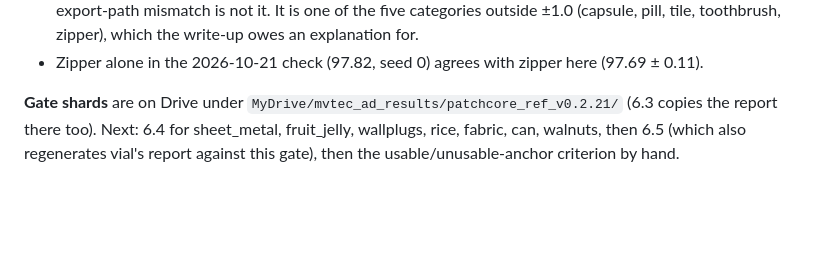
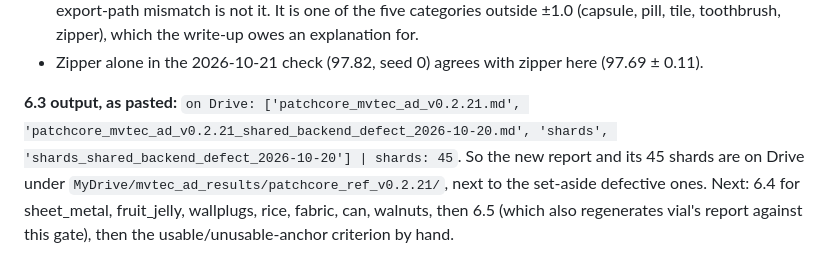
Before and after one commit to andrudebaran7/vlm-anomaly-bench, a Markdown page: docs/next-steps.md, the part around the change. Rendered like a GitHub page; blank space fills up the shorter version.

Commit message:
docs: record 6.3 (gate report and 45 shards on Drive)
Co-Authored-By: Claude Opus 5.5 <noreply@anthropic.com>

```diff
--- a/docs/next-steps.md
+++ b/docs/next-steps.md
@@ -336,8 +336,10 @@ What this does and does not show:
   (capsule, pill, tile, toothbrush, zipper), which the write-up owes an explanation for.
 - Zipper alone in the 2026-10-21 check (97.82, seed 0) agrees with zipper here (97.69 ± 0.11).
 
-**Gate shards** are on Drive under `MyDrive/mvtec_ad_results/patchcore_ref_v0.2.21/` (6.3 copies the
-report there too). Next: 6.4 for sheet_metal, fruit_jelly, wallplugs, rice, fabric, can, walnuts,
+**6.3 output, as pasted:** `on Drive: ['patchcore_mvtec_ad_v0.2.21.md',
+'patchcore_mvtec_ad_v0.2.21_shared_backend_defect_2026-10-20.md', 'shards',
+'shards_shared_backend_defect_2026-10-20'] | shards: 45`. So the new report and its 45 shards are on
+Drive under `MyDrive/mvtec_ad_results/patchcore_ref_v0.2.21/`, next to the set-aside defective ones. Next: 6.4 for sheet_metal, fruit_jelly, wallplugs, rice, fabric, can, walnuts,
 then 6.5 (which also regenerates vial's report against this gate), then the usable/unusable-anchor
 criterion by hand.
 
```
